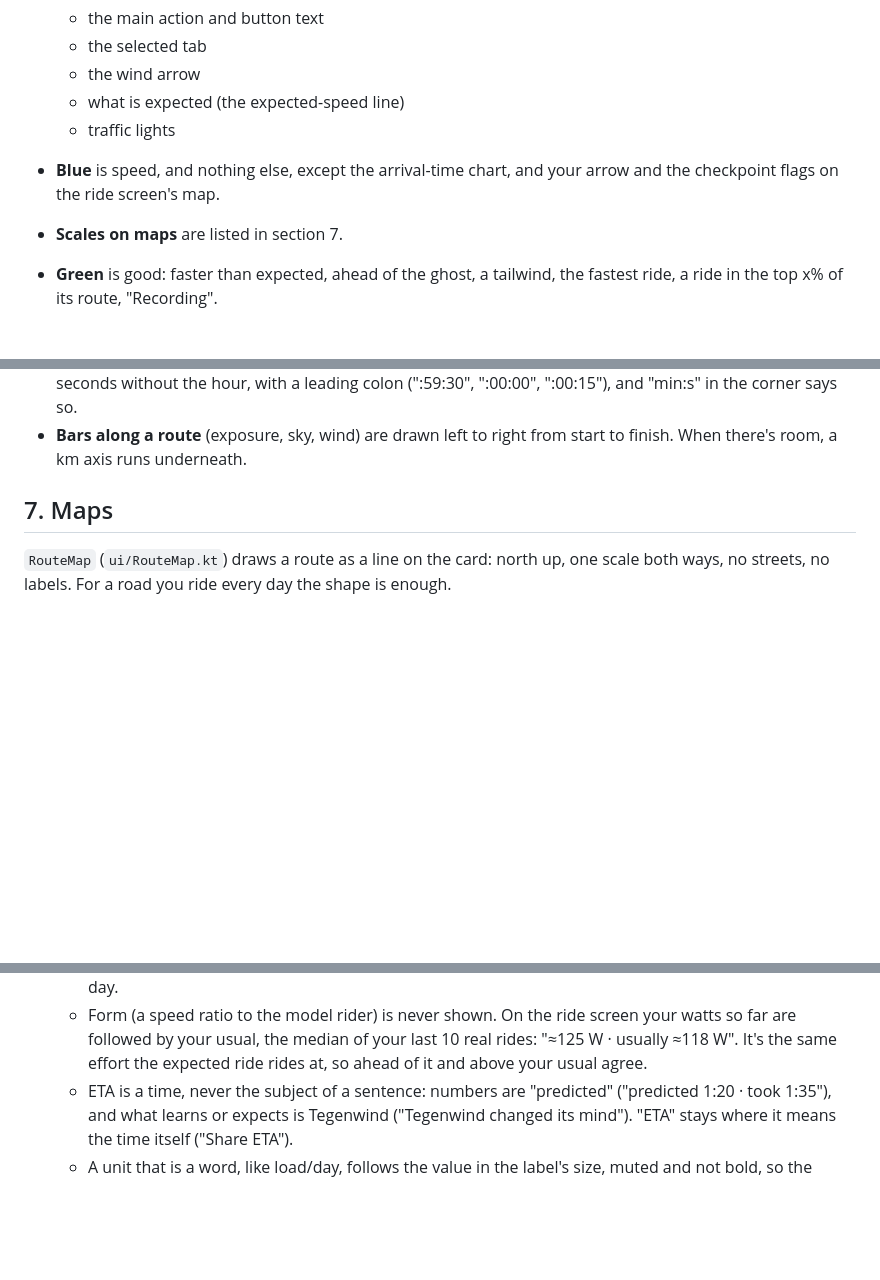
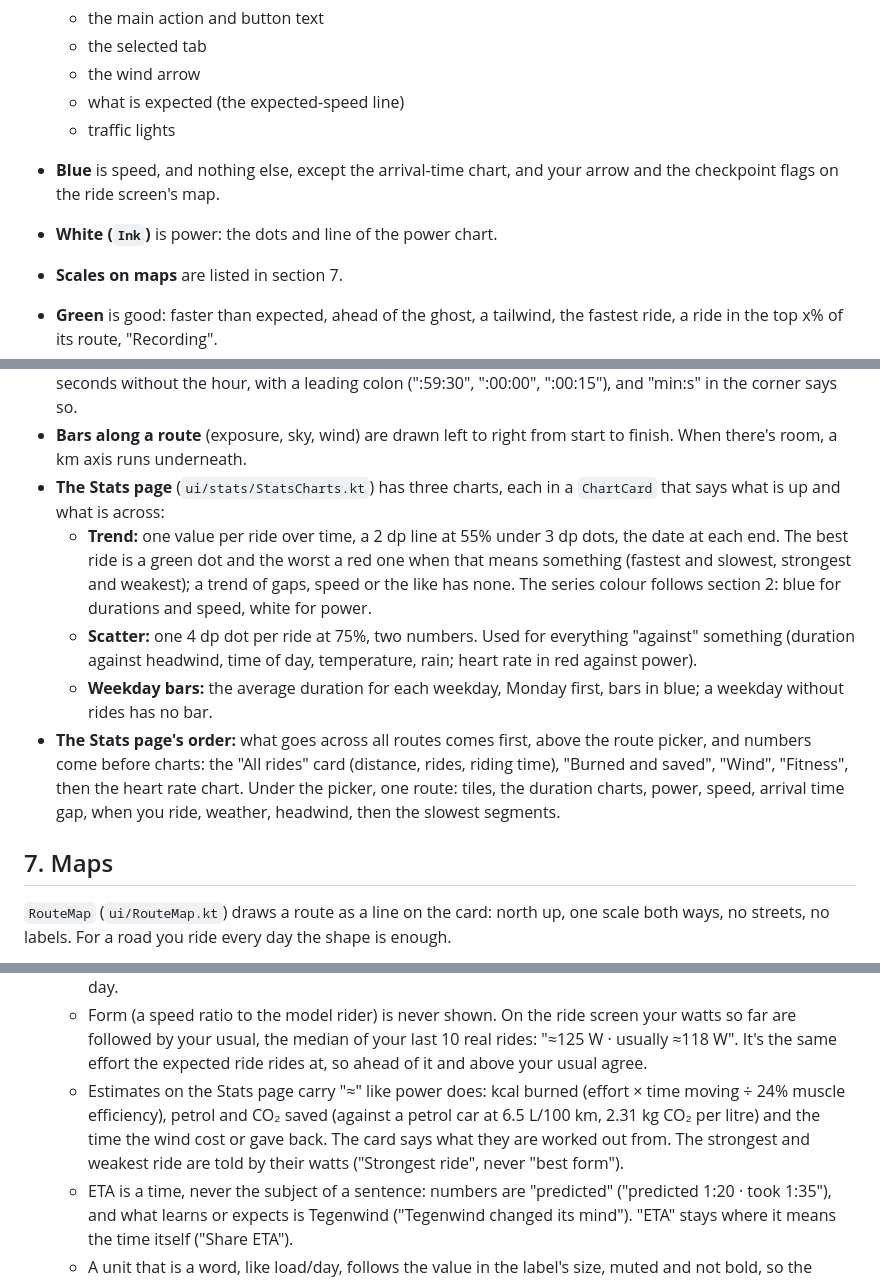
Before and after one commit to Lewistrick/tegenwind, a Markdown page: docs/STYLE.md, 3 parts joined by grey strips. GitHub-like rendering; blank space fills up the shorter version.

Commit message:
Docs: the new Stats page and what is kept with each ride
Co-Authored-By: Claude Sonnet 5.5 <noreply@anthropic.com>
Claude-Session: https://claude.ai/code/session_016HccryvpTVn6AtnBfYBhkS

```diff
--- a/docs/STYLE.md
+++ b/docs/STYLE.md
@@ -57,6 +57,7 @@ there. Don't use a hex value in a screen.
   - traffic lights
 - **Blue** is speed, and nothing else, except the arrival-time chart, and your arrow and the
   checkpoint flags on the ride screen's map.
+- **White (`Ink`)** is power: the dots and line of the power chart.
 - **Scales on maps** are listed in section 7.
 - **Green** is good: faster than expected, ahead of the ghost, a tailwind, the fastest ride, a ride in
   the top x% of its route, "Recording".
@@ -193,6 +194,21 @@ One scheme:
   minutes and seconds without the hour, with a leading colon (":59:30", ":00:00", ":00:15"), and "min:s" in the corner says so.
 - **Bars along a route** (exposure, sky, wind) are drawn left to right from start to finish. When
   there's room, a km axis runs underneath.
+- **The Stats page** (`ui/stats/StatsCharts.kt`) has three charts, each in a `ChartCard` that says
+  what is up and what is across:
+  - **Trend:** one value per ride over time, a 2 dp line at 55% under 3 dp dots, the date at each
+    end. The best ride is a green dot and the worst a red one when that means something (fastest and
+    slowest, strongest and weakest); a trend of gaps, speed or the like has none. The series colour
+    follows section 2: blue for durations and speed, white for power.
+  - **Scatter:** one 4 dp dot per ride at 75%, two numbers. Used for everything "against" something
+    (duration against headwind, time of day, temperature, rain; heart rate in red against power).
+  - **Weekday bars:** the average duration for each weekday, Monday first, bars in blue; a weekday
+    without rides has no bar.
+- **The Stats page's order:** what goes across all routes comes first, above the route picker, and
+  numbers come before charts: the "All rides" card (distance, rides, riding time), "Burned and
+  saved", "Wind", "Fitness", then the heart rate chart. Under the picker, one route: tiles, the
+  duration charts, power, speed, arrival time gap, when you ride, weather, headwind, then the
+  slowest segments.
 
 ## 7. Maps
 
@@ -248,6 +264,10 @@ no streets, no labels. For a road you ride every day the shape is enough.
   - Form (a speed ratio to the model rider) is never shown. On the ride screen your watts so far
     are followed by your usual, the median of your last 10 real rides: "≈125 W · usually ≈118 W".
     It's the same effort the expected ride rides at, so ahead of it and above your usual agree.
+  - Estimates on the Stats page carry "≈" like power does: kcal burned (effort × time moving ÷ 24%
+    muscle efficiency), petrol and CO₂ saved (against a petrol car at 6.5 L/100 km, 2.31 kg CO₂
+    per litre) and the time the wind cost or gave back. The card says what they are worked out from.
+    The strongest and weakest ride are told by their watts ("Strongest ride", never "best form").
   - ETA is a time, never the subject of a sentence: numbers are "predicted" ("predicted 1:20 · took
     1:35"), and what learns or expects is Tegenwind ("Tegenwind changed its mind"). "ETA" stays where it
     means the time itself ("Share ETA").
```
Also changed, not shown: docs/PLAN.md (+18 -2 lines).
